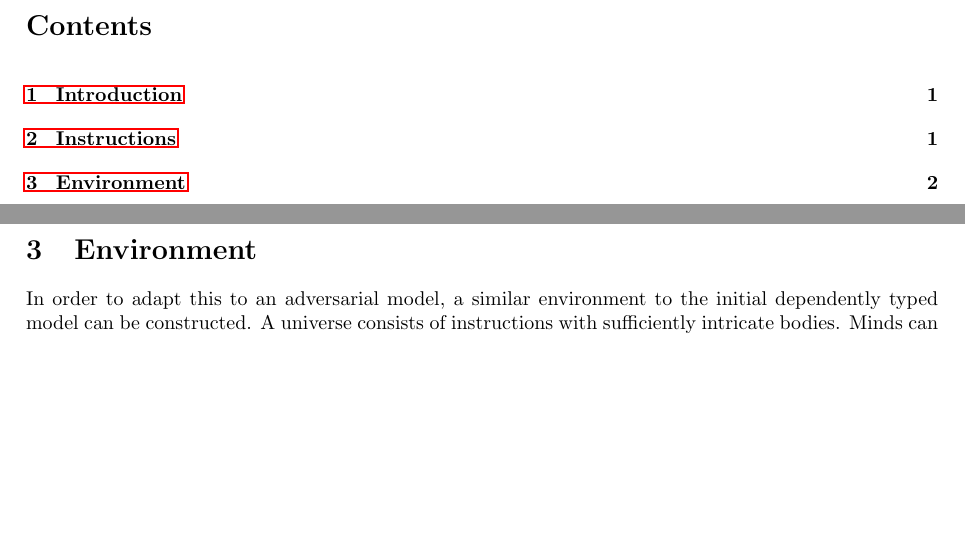
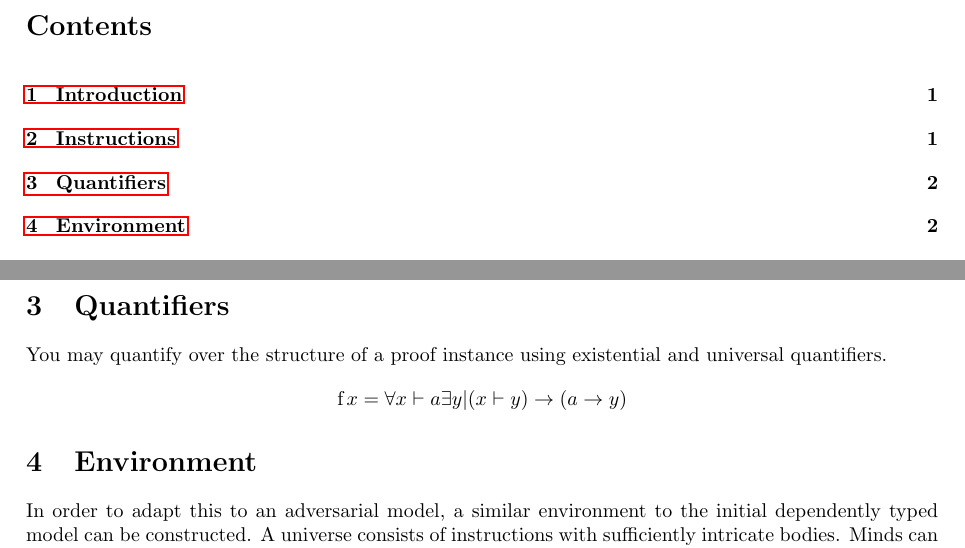
Before and after one commit to LucAlexander/field-notes, a LaTeX document (notes/proof_algebra.tex): two parts of pages 1 and 2 of 2, joined at a grey line, cut so that both start at the same text, the shorter picture padded with empty space. Compiled offline with pdfLaTeX.

Commit message:
quantifiers

```diff
--- a/notes/proof_algebra.tex
+++ b/notes/proof_algebra.tex
@@ -33,6 +33,9 @@
 	Instructions may be used as a construction, which nests the proof produced by the instruction in the calling instruction.
 	$$\text{f}\,x = \text{g}\,x \vdash (x \rightarrow y)$$
 	This algebra can be thought of as a constructive monotonic dependently typed proof algebra. Side effects may be given to instructions in order to make this algebra a computive dependently typed assembly language.
+	\section{Quantifiers}
+	You may quantify over the structure of a proof instance using existential and universal quantifiers.
+	$$\text{f}\,x = \forall x \vdash a \exists y | (x \vdash y) \rightarrow (a \rightarrow y)$$
 	\section{Environment}
 	In order to adapt this to an adversarial model, a similar environment to the initial dependently typed model can be constructed. A universe consists of instructions with sufficiently intricate bodies. Minds can receive and emit signals in the environment, constructed as terms composed of other signals instructions. Defenderse prove and maintain a proof of certain target capability states, while attackers use those same generic theorems to prove undesirable capabilities. Capabilities are simply constructed true proofs which show some state is reachable given an instantiated input.
 \end{document}
```
Also changed, not shown: notes/proof_algebra.pdf.
